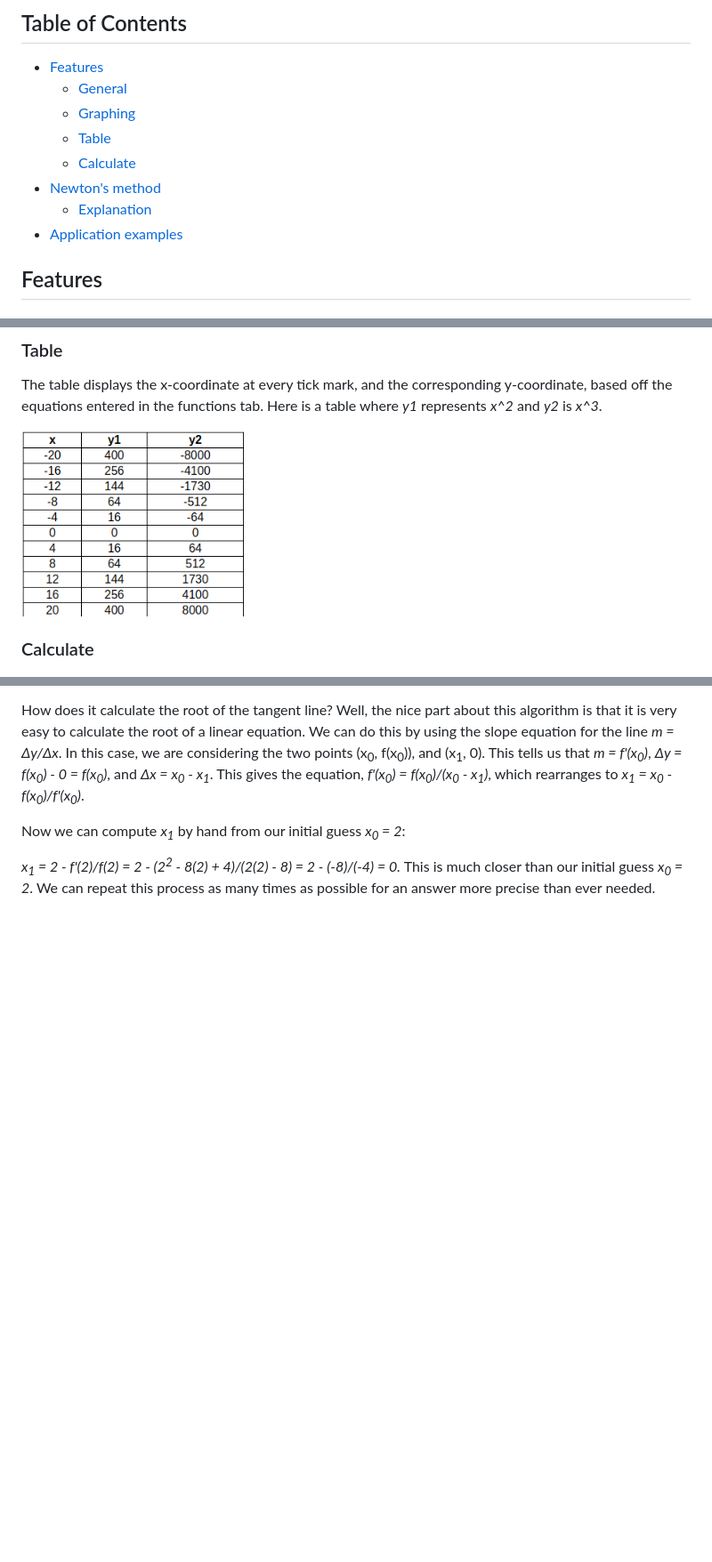
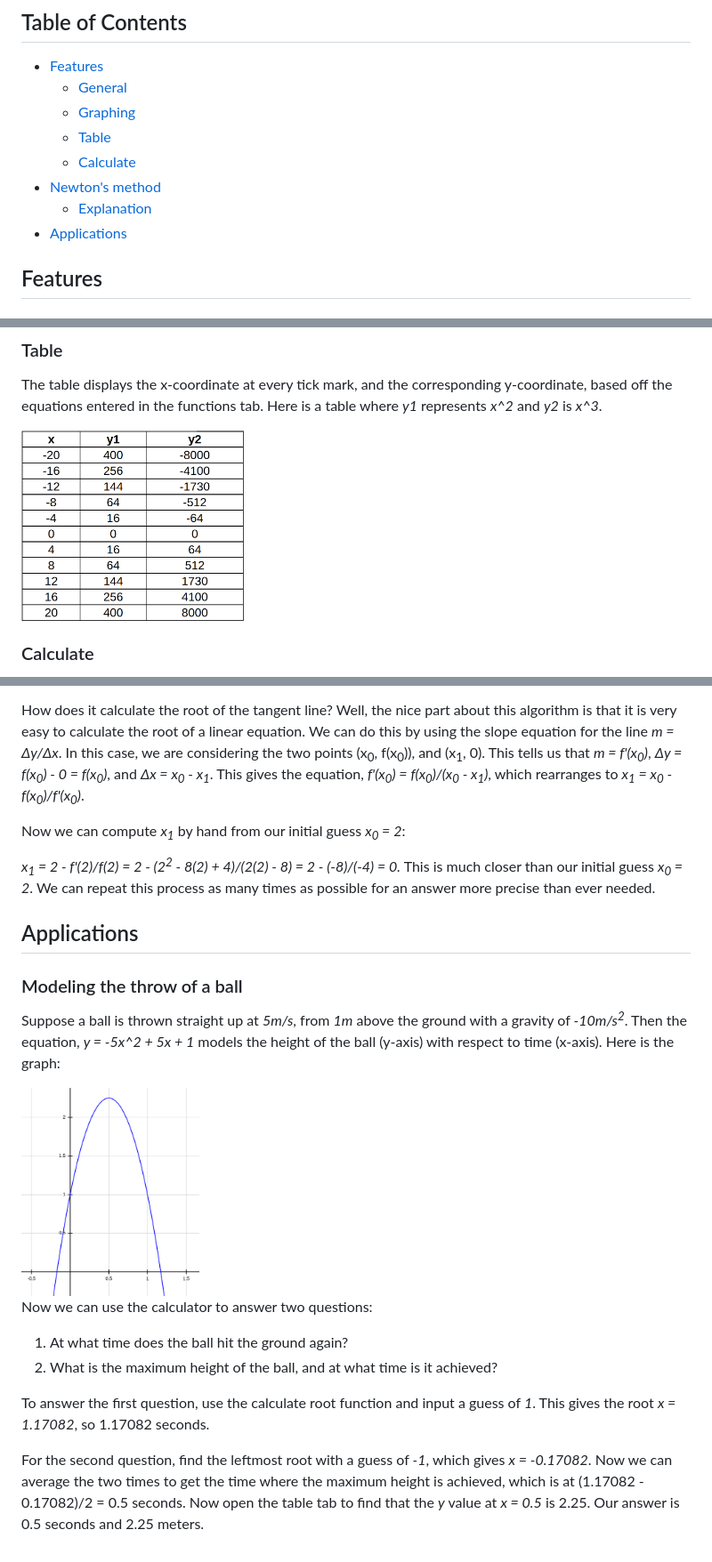
Before and after one commit to AaronHe7/graphing-calculator, a Markdown page: README.md, 3 parts joined by grey strips. Shown: that part at 89% size. GitHub-like rendering; pictures changed too: dist/img/ball-throw.png (added), dist/img/table.png; blank space fills up the shorter version.

Commit message:
Add descriptions

```diff
--- a/README.md
+++ b/README.md
@@ -18,7 +18,7 @@ This project is a graphing calculator made using JavaScript, inspired by the TI-
   * [ Calculate ](#calculate)
 * [ Newton's method ](#newtons-method)
   * [ Explanation ](#explanation)
-* [ Application examples ](#application)
+* [ Applications ](#applications)
 
 <a name="features"></a>
 ## Features
@@ -68,3 +68,19 @@ How does it calculate the root of the tangent line? Well, the nice part about th
 Now we can compute *x<sub>1</sub>* by hand from our initial guess *x<sub>0</sub> = 2*:
 
  *x<sub>1</sub> = 2 - f'(2)/f(2) = 2 - (2<sup>2</sup> - 8(2) + 4)/(2(2) - 8) = 2 - (-8)/(-4) = 0.* This is much closer than our initial guess *x<sub>0</sub> = 2*. We can repeat this process as many times as possible for an answer more precise than ever needed.
+
+<a name="applications"></a>
+## Applications
+### Modeling the throw of a ball
+Suppose a ball is thrown straight up at *5m/s*, from *1m* above the ground with a gravity of *-10m/s<sup>2</sup>*. Then the equation, *y = -5x^2 + 5x + 1* models the height of the ball (y-axis) with respect to time (x-axis). Here is the graph:
+
+<img src="dist/img/ball-throw.png" alt="ball graph" width="200px">
+
+Now we can use the calculator to answer two questions:
+
+1. At what time does the ball hit the ground again?
+2. What is the maximum height of the ball, and at what time is it achieved?
+
+To answer the first question, use the calculate root function and input a guess of *1*. This gives the root *x = 1.17082*, so 1.17082 seconds.
+
+For the second question, find the leftmost root with a guess of *-1*, which gives *x = -0.17082*. Now we can average the two times to get the time where the maximum height is achieved, which is at (1.17082 - 0.17082)/2 = 0.5 seconds. Now open the table tab to find that the *y* value at *x = 0.5* is 2.25. Our answer is 0.5 seconds and 2.25 meters.
```
